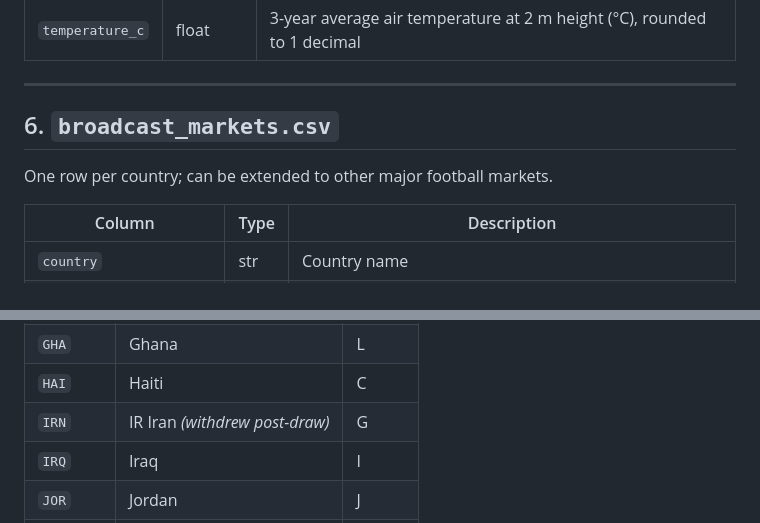
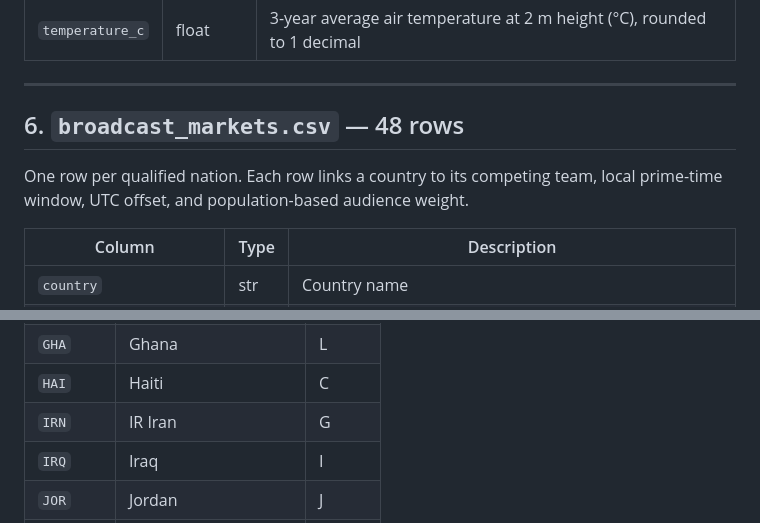
Before and after one commit to hamidnakhaei/FIFA2026CORS, a Markdown page: data/data_schema.md, 2 parts joined by grey strips. Drawn GitHub-style.

```diff
--- a/data/data_schema.md
+++ b/data/data_schema.md
@@ -75,9 +75,9 @@ Hourly temperature for every venue across the full group-stage window. Query by
 
 ---
 
-## 6. `broadcast_markets.csv`
+## 6. `broadcast_markets.csv` — 48 rows
 
-One row per country; can be extended to other major football markets.
+One row per qualified nation. Each row links a country to its competing team, local prime-time window, UTC offset, and population-based audience weight.
 
 | Column | Type | Description |
 |---|---|---|
@@ -155,7 +155,7 @@ broadcast_markets ── team_id ───────► teams (to link market
 | `GER` | Germany | E |
 | `GHA` | Ghana | L |
 | `HAI` | Haiti | C |
-| `IRN` | IR Iran *(withdrew post-draw)* | G |
+| `IRN` | IR Iran | G |
 | `IRQ` | Iraq | I |
 | `JOR` | Jordan | J |
 | `JPN` | Japan | F |
```
